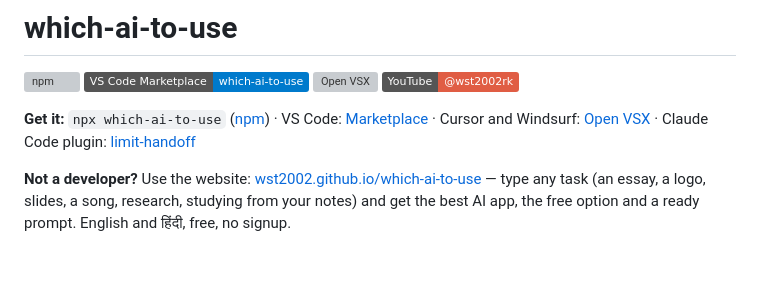
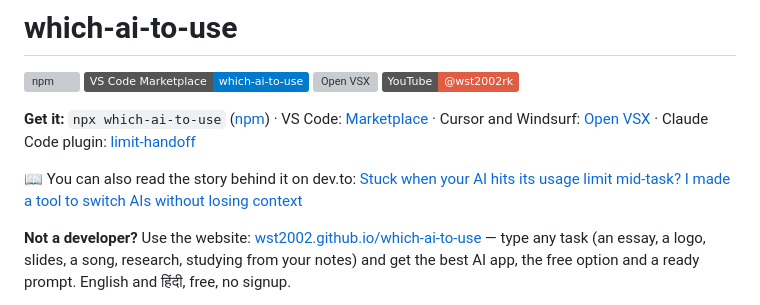
Before and after one commit to WST2002/which-ai-to-use, a Markdown page: README.md, the part around the change. Drawn GitHub-style; badges without logos; blank space fills up the shorter version; grey boxes are pictures that could not be loaded.

Commit message:
Link the dev.to article from both READMEs

```diff
--- a/README.md
+++ b/README.md
@@ -3,6 +3,8 @@
 [![npm](https://img.shields.io/npm/v/which-ai-to-use)](https://www.npmjs.com/package/which-ai-to-use) [![VS Code Marketplace](https://img.shields.io/badge/VS%20Code%20Marketplace-which--ai--to--use-007ACC)](https://marketplace.visualstudio.com/items?itemName=wst2002.which-ai-to-use) [![Open VSX](https://img.shields.io/open-vsx/v/wst2002/which-ai-to-use?label=Open%20VSX)](https://open-vsx.org/extension/wst2002/which-ai-to-use) [![YouTube](https://img.shields.io/badge/YouTube-%40wst2002rk-red)](https://www.youtube.com/@wst2002rk)
 
 **Get it:** `npx which-ai-to-use` ([npm](https://www.npmjs.com/package/which-ai-to-use)) · VS Code: [Marketplace](https://marketplace.visualstudio.com/items?itemName=wst2002.which-ai-to-use) · Cursor and Windsurf: [Open VSX](https://open-vsx.org/extension/wst2002/which-ai-to-use) · Claude Code plugin: [limit-handoff](#claude-code-plugin-hand-off-the-moment-the-limit-hits)
+
+📖 You can also read the story behind it on dev.to: [Stuck when your AI hits its usage limit mid-task? I made a tool to switch AIs without losing context](https://dev.to/wst2002rk/how-i-switch-between-ai-coding-tools-mid-task-without-losing-context-codex-claude-code-gemini-37kf)
 
 **Not a developer?** Use the website: [wst2002.github.io/which-ai-to-use](https://wst2002.github.io/which-ai-to-use/) — type any task (an essay, a logo, slides, a song, research, studying from your notes) and get the best AI app, the free option and a ready prompt. English and हिंदी, free, no signup.
 
```
Also changed, not shown: extension/README.md (+1 -1 lines).
